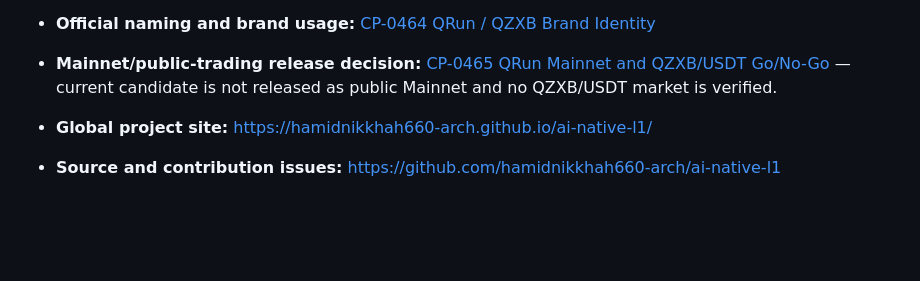
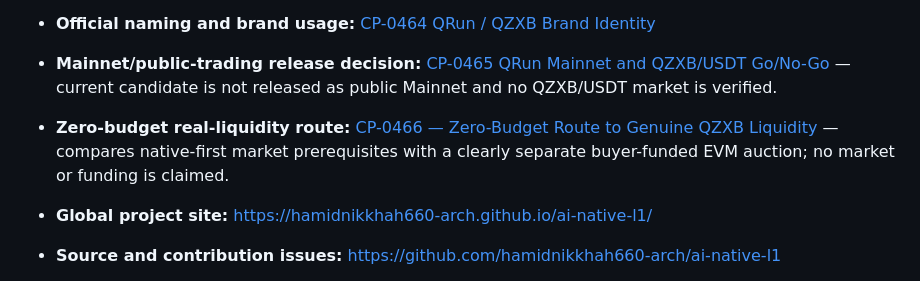
Before and after one commit to hamidnikkhah660-arch/ai-native-l1, a Markdown page: README.md, the part around the change. GitHub-like rendering; blank space fills up the shorter version.

Commit message:
docs(qrun): define zero-budget genuine liquidity paths

```diff
--- a/README.md
+++ b/README.md
@@ -4,6 +4,7 @@
 
 - **Official naming and brand usage:** [CP-0464 QRun / QZXB Brand Identity](docs/CP-0464_QRUN_QZXB_BRAND_IDENTITY_2026-10-29.md)
 - **Mainnet/public-trading release decision:** [CP-0465 QRun Mainnet and QZXB/USDT Go/No-Go](docs/CP-0465_QRUN_MAINNET_PUBLIC_TRADING_NO_GO_2026-10-29.md) — current candidate is not released as public Mainnet and no QZXB/USDT market is verified.
+- **Zero-budget real-liquidity route:** [CP-0466 — Zero-Budget Route to Genuine QZXB Liquidity](docs/CP-0466_QRUN_ZERO_BUDGET_REAL_LIQUIDITY_PATH_2026-10-29.md) — compares native-first market prerequisites with a clearly separate buyer-funded EVM auction; no market or funding is claimed.
 
 - **Global project site:** https://hamidnikkhah660-arch.github.io/ai-native-l1/
 - **Source and contribution issues:** https://github.com/hamidnikkhah660-arch/ai-native-l1
```
Also changed, not shown: docs/CP-0466_QRUN_ZERO_BUDGET_REAL_LIQUIDITY_PATH_2026-10-29.md (added, +76 -0 lines).
